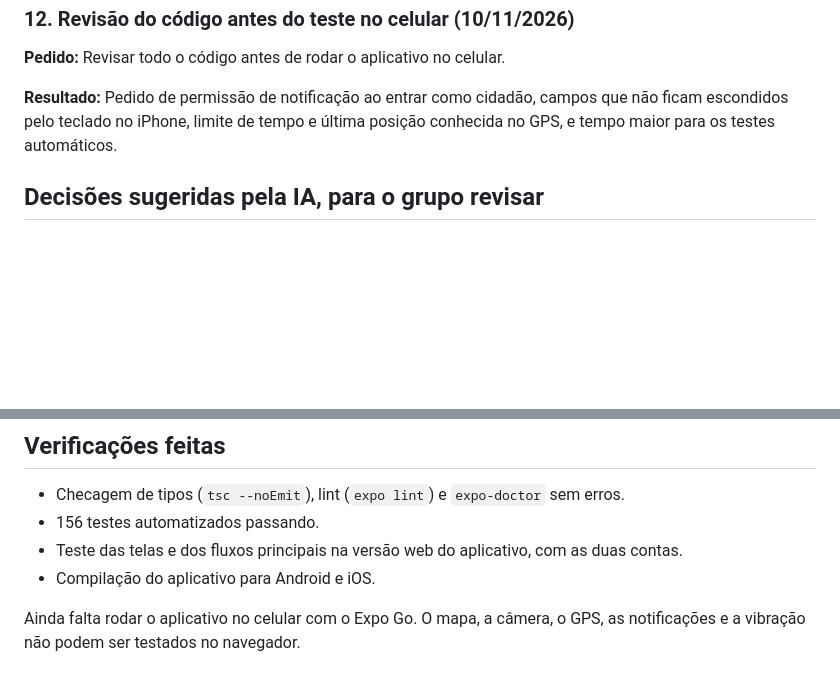
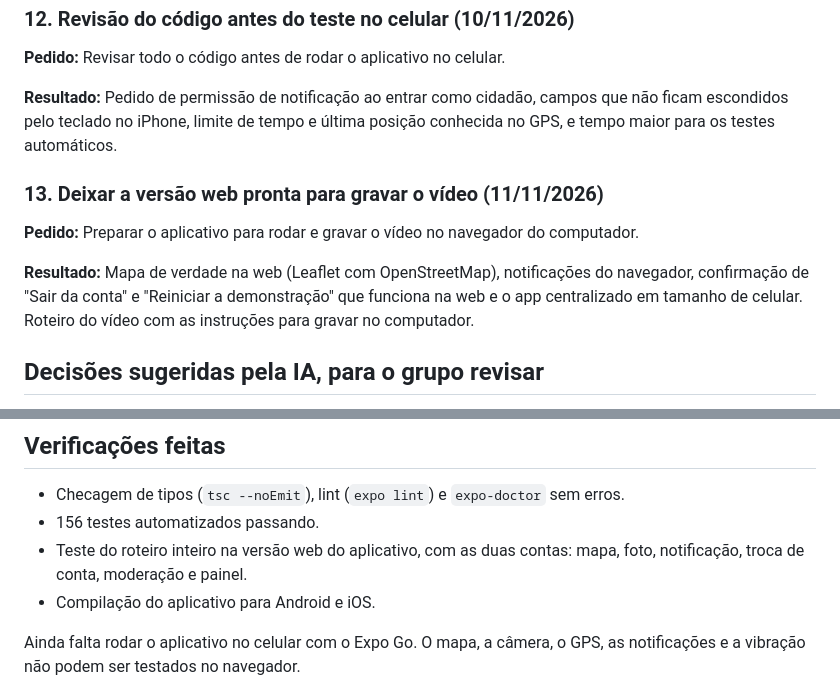
Before and after one commit to vitordpacifico/pluvia-mobile, a Markdown page: prompts.md, 2 parts joined by grey strips. GitHub-like rendering; blank space fills up the shorter version.

```diff
--- a/prompts.md
+++ b/prompts.md
@@ -95,6 +95,12 @@ Os pedidos abaixo foram reescritos em linguagem formal, mantendo o conteúdo de
 
 **Resultado:** Pedido de permissão de notificação ao entrar como cidadão, campos que não ficam escondidos pelo teclado no iPhone, limite de tempo e última posição conhecida no GPS, e tempo maior para os testes automáticos.
 
+### 13. Deixar a versão web pronta para gravar o vídeo (11/11/2026)
+
+**Pedido:** Preparar o aplicativo para rodar e gravar o vídeo no navegador do computador.
+
+**Resultado:** Mapa de verdade na web (Leaflet com OpenStreetMap), notificações do navegador, confirmação de "Sair da conta" e "Reiniciar a demonstração" que funciona na web e o app centralizado em tamanho de celular. Roteiro do vídeo com as instruções para gravar no computador.
+
 ## Decisões sugeridas pela IA, para o grupo revisar
 
 - Segundo perfil: **equipe de monitoramento**, que confere os relatos e atualiza as ocorrências. O documento fala em "validação adicional" dos relatos.
@@ -114,7 +120,7 @@ Os pedidos abaixo foram reescritos em linguagem formal, mantendo o conteúdo de
 
 - Checagem de tipos (`tsc --noEmit`), lint (`expo lint`) e `expo-doctor` sem erros.
 - 156 testes automatizados passando.
-- Teste das telas e dos fluxos principais na versão web do aplicativo, com as duas contas.
+- Teste do roteiro inteiro na versão web do aplicativo, com as duas contas: mapa, foto, notificação, troca de conta, moderação e painel.
 - Compilação do aplicativo para Android e iOS.
 
 Ainda falta rodar o aplicativo no celular com o Expo Go. O mapa, a câmera, o GPS, as notificações e a vibração não podem ser testados no navegador.
```
Also changed, not shown: README.md (+15 -2 lines), docs/ROTEIRO_VIDEO.md (+12 -3 lines), docs/prints/02-mapa.png, docs/prints/03-ocorrencia.png, docs/prints/05-relatar.png, docs/prints/06-relato.png, docs/prints/08-moderacao.png, docs/prints/10-painel.png, 6 other files.
